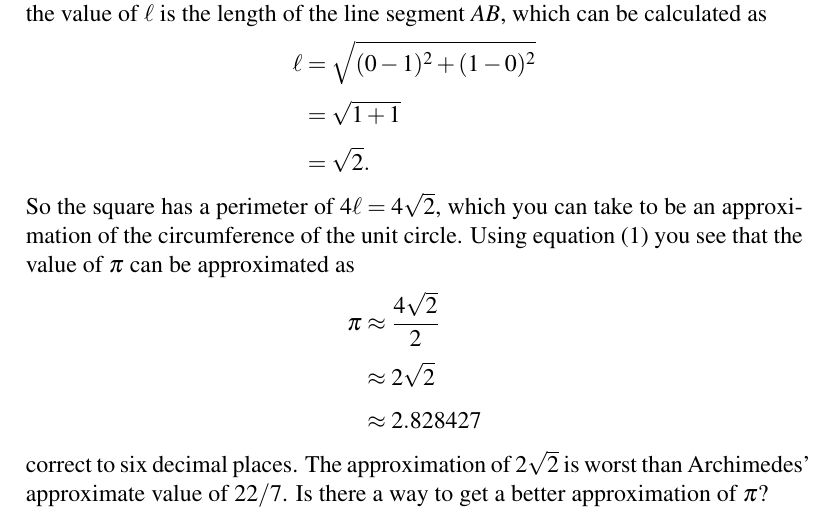
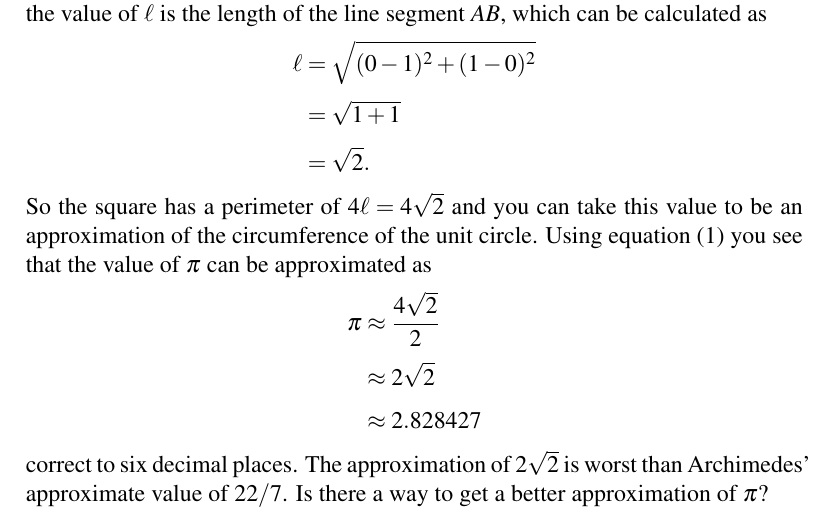
Before and after one commit to mvngu/hsnote, a LaTeX document (05_approximation.tex): part of page 2 of 3, cut so that both start at the same text. Compiled offline with pdfLaTeX.

Commit message:
Some rewrite of a sentence.

```diff
--- a/05_approximation.tex
+++ b/05_approximation.tex
@@ -123,10 +123,10 @@ of the line segment $AB$, which can be calculated as
 \sqrt{2}.
 \end{align*}
 %%
-So the square has a perimeter of $4\ell = 4\sqrt{2}$, which you can
-take to be an approximation of the circumference of the unit circle.
-Using \Equation{eqn:define_pi_as_ratio_of_c_over_d} you see that the
-value of $\pi$ can be approximated as
+So the square has a perimeter of $4\ell = 4\sqrt{2}$ and you can take
+this value to be an approximation of the circumference of the unit
+circle.  Using \Equation{eqn:define_pi_as_ratio_of_c_over_d} you see
+that the value of $\pi$ can be approximated as
 %%
 \begin{align*}
 \pi
```
